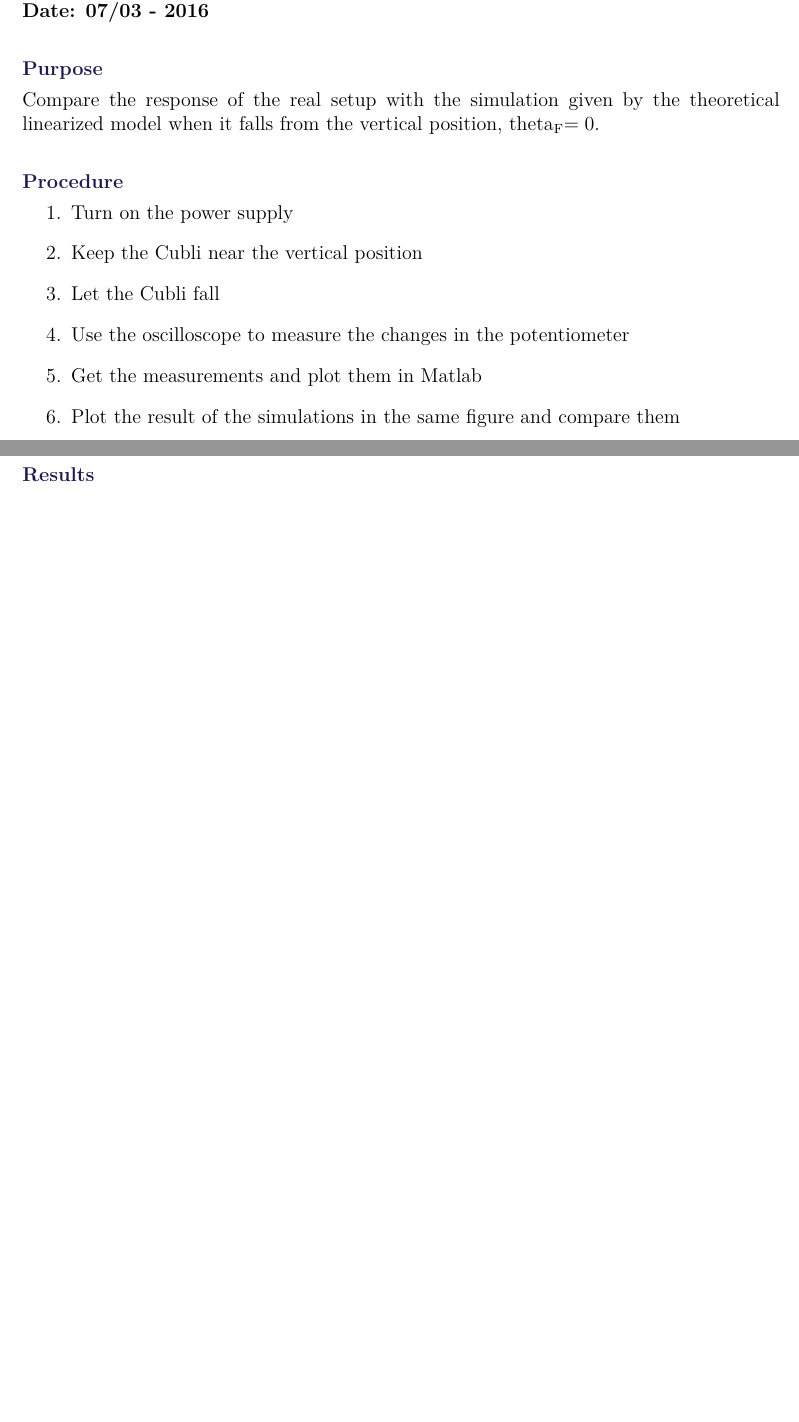
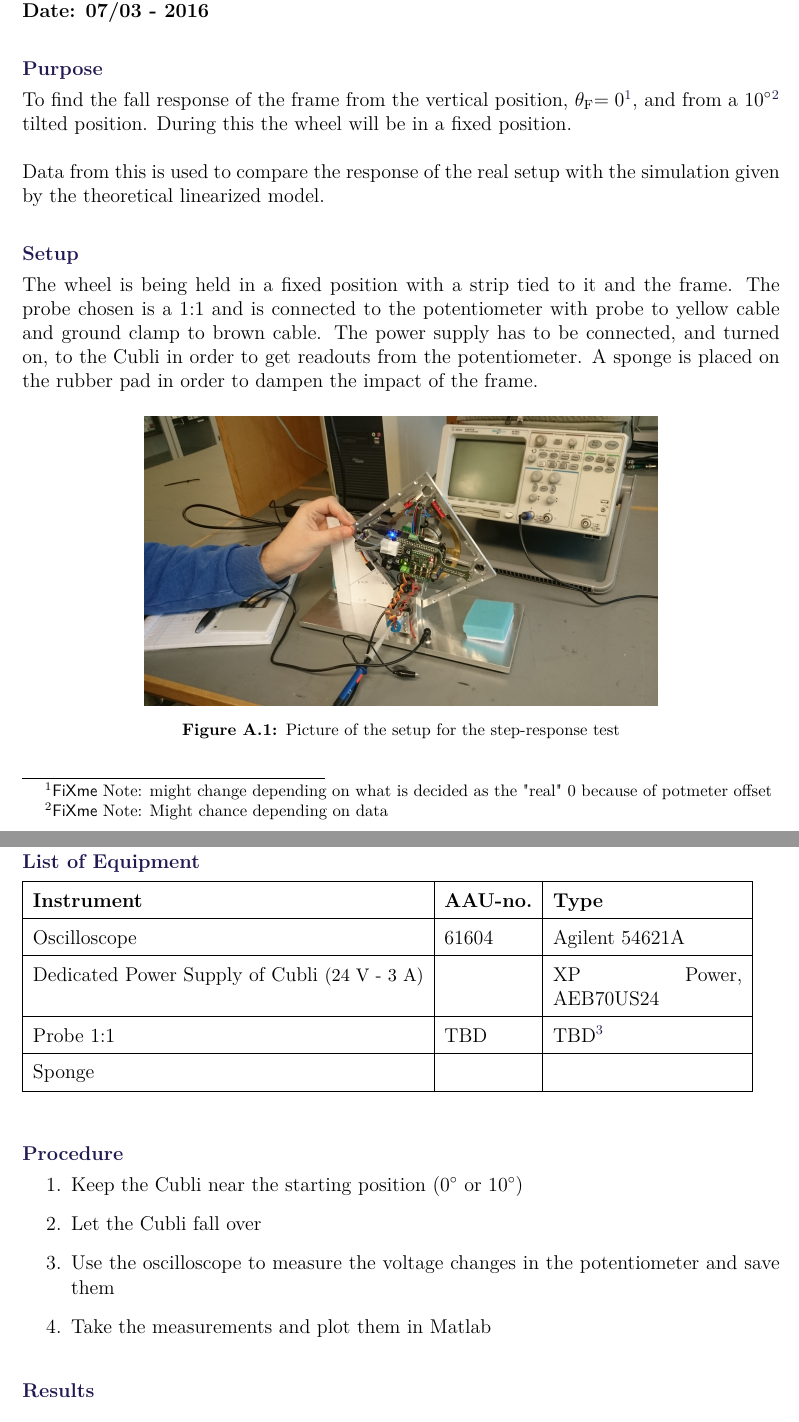
Before and after one commit to AodhAnd/p6-cubli-report, a LaTeX thesis (main.tex, which reads appendix/aTest.tex): two parts of pages 28 and 29 of 32 before the commit and two parts of pages 28 and 29 of 33 after it, joined at a grey line, cut so that both start at the same text, the shorter picture padded with empty space. Compiled offline with pdfLaTeX.

Commit message:
added a setup picture for response test. Started filling in data in the response test journal in the appendix

```diff
--- a/appendix/aTest.tex
+++ b/appendix/aTest.tex
@@ -3,16 +3,44 @@
 \textbf{Date: 07/03 - 2016}
 
 \subsubsection{Purpose}
-Compare the response of the real setup with the simulation given by the theoretical linearized model when it falls from the vertical position, \si{theta_F=0}.
+To find the fall response of the frame from the vertical position, \si{\theta_F=0}\fxnote{might change depending on what is decided as the "real" 0 because of potmeter offset}, and from a \si{10^\circ}\fxnote{Might chance depending on data } tilted position. During this the wheel will be in a fixed position.
+
+Data from this is used to compare the response of the real setup with the simulation given by the theoretical linearized model.
+
+\subsubsection{Setup}
+The wheel is being held in a fixed position with a strip tied to it and the frame. The probe chosen is a 1:1 and is connected to the potentiometer with probe to yellow cable and ground clamp to brown cable. The power supply has to be connected, and turned on, to the Cubli in order to get readouts from the potentiometer. A sponge is placed on the rubber pad in order to dampen the impact of the frame.
+\begin{figure}[H]
+	\centering
+	\includegraphics[scale=0.08]{figures/stepResponseSetup}
+	\caption{Picture of the setup for the step-response test}
+	\label{stepResponseTestPicture}
+\end{figure}
+
+\subsubsection{List of Equipment}
+\begin{table}[H]
+	\begin{tabular}{|l|l|p{4cm}|}
+		\hline%------------------------------------------------------------------------------------
+		\textbf{Instrument}                        &  \textbf{AAU-no.}  &  \textbf{Type}       \\
+		\hline%------------------------------------------------------------------------------------
+		Oscilloscope                              &  61604             &  Agilent 54621A		  \\
+		\hline%------------------------------------------------------------------------------------
+		Dedicated Power Supply of Cubli \small{(24 V - 3 A)} &               &  XP Power, AEB70US24 \\
+		\hline%------------------------------------------------------------------------------------
+		Probe 1:1                &  TBD            &          TBD\fxnote{find the probe used}    \\
+		\hline%------------------------------------------------------------------------------------
+		Sponge               &              &              \\
+		\hline%------------------------------------------------------------------------------------
+	\end{tabular}
+\end{table}
 
 \subsubsection{Procedure}
 \begin{enumerate}
-	\item Turn on the power supply
-	\item Keep the Cubli near the vertical position
-	\item Let the Cubli fall
-	\item Use the oscilloscope to measure the changes in the potentiometer
-	\item Get the measurements and plot them in Matlab
-	\item Plot the result of the simulations in the same figure and compare them
+	%\item Turn on the power supply
+	\item Keep the Cubli near the starting position (\si{0^\circ} or \si{10^\circ})
+	\item Let the Cubli fall over
+	\item Use the oscilloscope to measure the voltage changes in the potentiometer and save them
+	\item Take the measurements and plot them in Matlab
+	%\item Plot the result of the simulations in the same figure and compare them
 
 \end{enumerate}
 
```
Also changed, not shown: figures/stepResponseSetup.jpg (added), appendix/aTest.tex (5 more changed lines).
